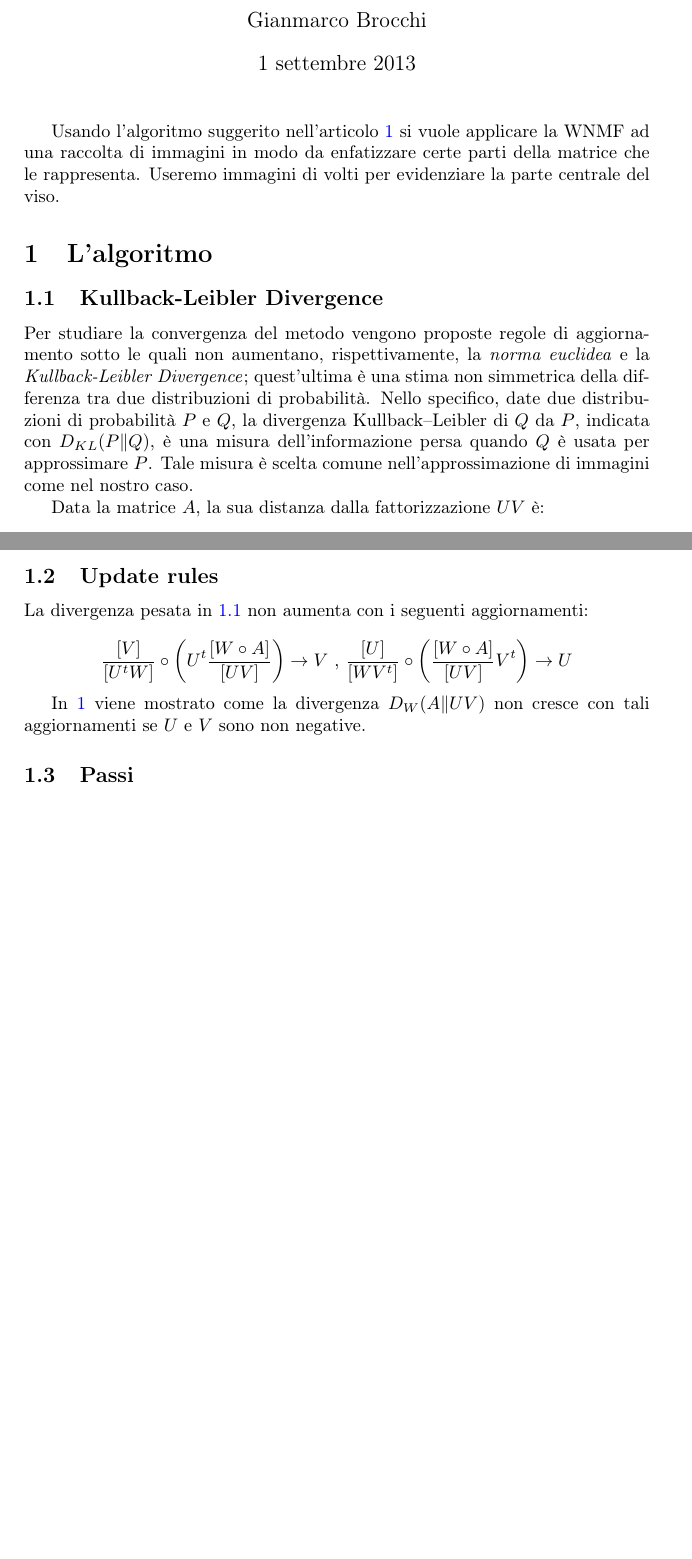
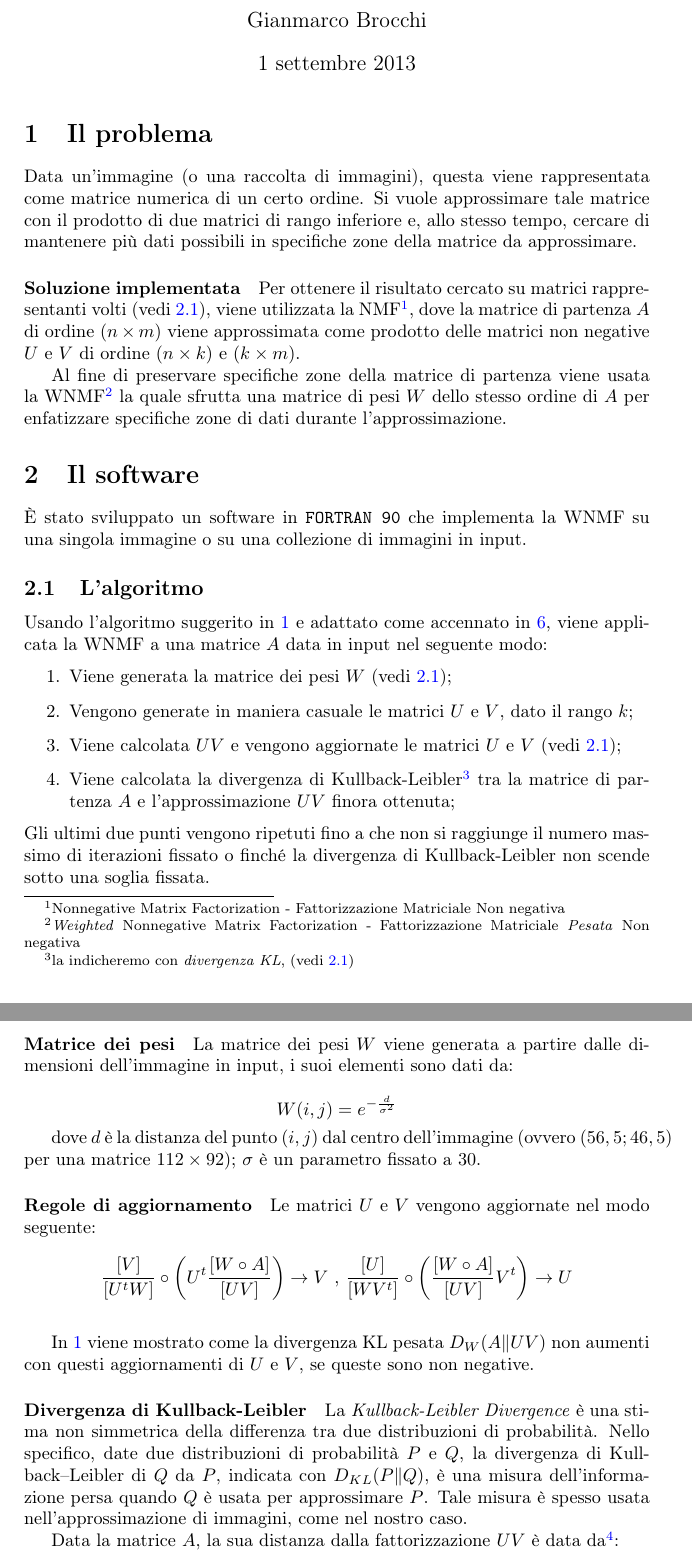
Before and after one commit to gimmy/WNMF, a LaTeX document (paper/index.tex): two parts of pages 1 and 2 of 5 before the commit and two parts of pages 1 and 2 of 6 after it, joined at a grey line, cut so that both start at the same text, the shorter picture padded with empty space. Compiled offline with pdfLaTeX.

Commit message:
Revisione (quasi) completa del paper

```diff
--- a/paper/index.tex
+++ b/paper/index.tex
@@ -25,16 +26,24 @@ and Face Feature Extraction \\ - \\ un'implementazione}
 \begin{document}
 \maketitle
 
-Usando l'algoritmo suggerito nell'articolo \ref{wnmf} si vuole applicare la WNMF ad una raccolta di immagini in modo da enfatizzare certe parti della matrice che le rappresenta. Useremo immagini di volti per evidenziare la parte centrale del viso.
+\section{Il problema}
+Data un'immagine (o una raccolta di immagini), questa viene rappresentata come matrice numerica di un certo ordine. Si vuole approssimare tale matrice con il prodotto di due matrici di rango inferiore e, allo stesso tempo, cercare di mantenere più dati possibili in specifiche zone della matrice da approssimare.
 
-\section{L'algoritmo}
+\paragraph{Soluzione implementata}
+Per ottenere il risultato cercato su matrici rappresentanti volti (vedi \ref{faces}), viene utilizzata la NMF\footnote{Nonnegative Matrix Factorization - Fattorizzazione Matriciale Non negativa}, dove la matrice di partenza $A$ di ordine $(n \times m)$ viene approssimata come prodotto delle matrici non negative $U$ e $V$ di ordine $(n \times k)$ e $(k \times m)$.
 
-\subsection{Kullback-Leibler Divergence}\label{KL-div}
-Per studiare la convergenza del metodo vengono proposte regole di aggiornamento sotto le quali non aumentano, rispettivamente, la \emph{norma euclidea} e la \emph{Kullback-Leibler Divergence}; quest'ultima è una stima non simmetrica della differenza tra due distribuzioni di probabilità. Nello specifico, date due distribuzioni di probabilità $P$ e $Q$, la divergenza Kullback–Leibler di $Q$ da $P$, indicata con $D_{KL}(P \lVert Q)$, è una misura dell'informazione persa quando $Q$ è usata per approssimare $P$. Tale misura è scelta comune nell'approssimazione di immagini come nel nostro caso.
+Al fine di preservare specifiche zone della matrice di partenza viene usata la WNMF\footnote{\emph{Weighted} Nonnegative Matrix Factorization - Fattorizzazione Matriciale \emph{Pesata} Non negativa} la quale sfrutta una matrice di pesi $W$ dello stesso ordine di $A$ per enfatizzare specifiche zone di dati durante l'approssimazione.
 
-Data la matrice $A$, la sua distanza dalla fattorizzazione $UV$ è:
-\[ D(A \lVert UV) := \sum_{ij} \left[ A \circ \log_{\circ} \frac{[A]}{[UV]} - A + UV \right]_{ij} \]
+\section{Il software}
+È stato sviluppato un software in \texttt{FORTRAN 90} che implementa la WNMF su una singola immagine o su una collezione di immagini in input.
 
-Per cui data $A$, stimeremo la sua distanza dalla fattorizzazione $UV$ con la \emph{KL-divergence} pesata con $W$ in questo modo:
-\[ D_W(A \lVert UV) := \sum_{ij} \left[ W \circ \left( A \circ \log_{\circ} \frac{[A]}{[UV]} - A + UV \right) \right]_{ij} \]
+\subsection{L'algoritmo}
+Usando l'algoritmo suggerito in \ref{wnmf} e adattato come accennato in \ref{libnmf}, viene applicata la WNMF a una matrice $A$ data in input nel seguente modo:
+\begin{enumerate}
+\item Viene generata la matrice dei pesi $W$ (vedi \ref{W});
+\item Vengono generate in maniera casuale le matrici $U$ e $V$, dato il rango $k$;
+\item Viene calcolata $UV$ e vengono aggiornate le matrici $U$ e $V$ (vedi \ref{updaterules});
+\item Viene calcolata la divergenza di Kullback-Leibler\footnote{la indicheremo con \emph{divergenza KL}, (vedi \ref{KL-div})} tra la matrice di partenza $A$ e l'approssimazione $UV$ finora ottenuta;
+\end{enumerate}
+Gli ultimi due punti vengono ripetuti fino a che non si raggiunge il numero massimo di iterazioni fissato o finché la divergenza di Kullback-Leibler non scende sotto una soglia fissata.
 
@@ -42,14 +51,21 @@ Nota: con $\circ$ si indica di \emph{prodotto di Hadamard}, mentre con $\frac{[\
 
-\subsection{Update rules}\label{updaterules}
-La divergenza pesata in \ref{KL-div} non aumenta con i seguenti aggiornamenti:
+\paragraph{Matrice dei pesi}\label{W}
+La matrice dei pesi $W$ viene generata a partire dalle dimensioni dell'immagine in input, i suoi elementi sono dati da:
+
+\[ W(i,j) = e^{-\frac{d}{\sigma^2}} \]
+
+dove $d$ è la distanza del punto $(i,j)$ dal centro dell'immagine (ovvero $(56,5 ; 46,5)$ per una matrice $112 \times 92$); $\sigma$ è un parametro fissato a $30$.
+
+\paragraph{Regole di aggiornamento}\label{updaterules}
+Le matrici $U$ e $V$ vengono aggiornate nel modo seguente:
 
 \[ \frac{[V]}{[U^tW]} \circ \left( U^t \frac{[W \circ A]}{[UV]} \right) \rightarrow V \text{ , } \frac{[U]}{[WV^t]} \circ \left( \frac{[W \circ A]}{[UV]}V^t \right) \rightarrow U \]
 
-In \ref{wnmf} viene mostrato come la divergenza $D_W(A\lVert UV)$ non cresce con tali aggiornamenti se $U$ e $V$ sono non negative.
+\vspace{5mm}
+In \ref{wnmf} viene mostrato come la divergenza KL pesata $D_W(A\lVert UV)$ non aumenti con questi aggiornamenti di $U$ e $V$, se queste sono non negative.
 
-\subsection{Passi}
-\paragraph{Conversione}\label{subsec:conversione}
-Le immagini, per poter applicare l'algoritmo, sono state convertite da formato RAW in ASCII e rinumerate da $1$ a $400$ per un più semplice recupero delle stesse. Per la conversione delle immagini è stato usata la libreria \texttt{PGMA TO PGMB} (in \texttt{C++}).
-[Vedi \ref{itm:A2B}].
+\paragraph{Divergenza di Kullback-Leibler}\label{KL-div}
+La \emph{Kullback-Leibler Divergence} è una stima non simmetrica della differenza tra due distribuzioni di probabilità. Nello specifico, date due distribuzioni di probabilità $P$ e $Q$, la divergenza di Kullback–Leibler di $Q$ da $P$, indicata con $D_{KL}(P \lVert Q)$, è una misura dell'informazione persa quando $Q$ è usata per approssimare $P$. Tale misura è spesso usata nell'approssimazione di immagini, come nel nostro caso.
 
-Le immagini vengono lette e convertite in ``vector face'', salvati come vettori colonna nella matrice $A$; viene contemporaneamente creata la matrice dei \emph{locale} dei pesi $W$, i cui elementi sono dati da:
+Data la matrice $A$, la sua distanza dalla fattorizzazione $UV$ è data da\footnote{Con $\circ$ si indica di \emph{prodotto di Hadamard}, mentre con $\frac{[X]}{[Y]}$ si indica la \emph{divisione di Hadamard}, effetuate componente a componente; con $\log_{\circ}$ si indica il logaritmo delle componenti.}:
+\[ D(A \lVert UV) := \sum_{ij} \left[ A \circ \log_{\circ} \frac{[A]}{[UV]} - A + UV \right]_{ij} \]
```
Also changed, not shown: paper/index.tex (64 more changed lines).
